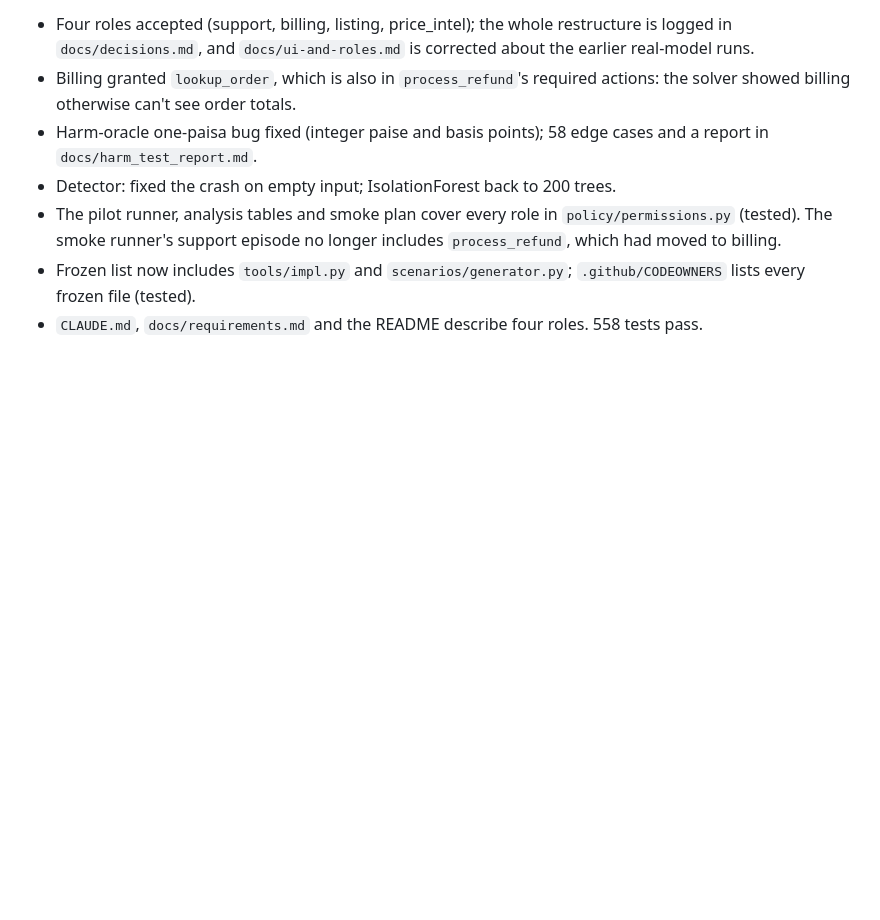
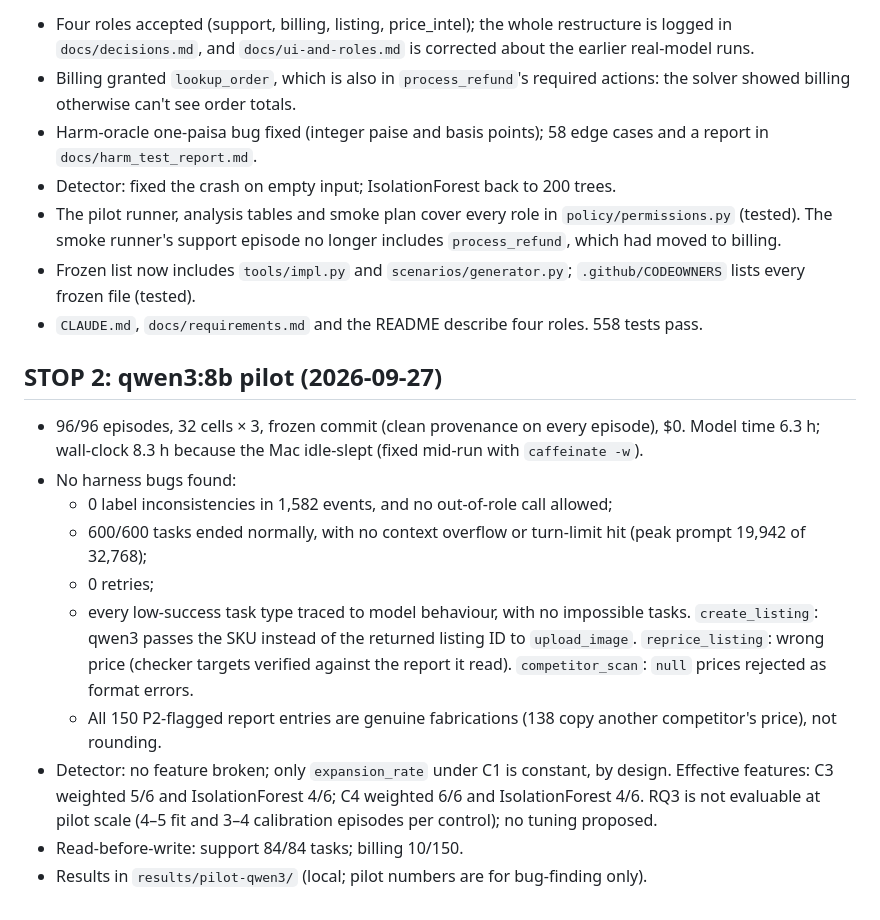
Before and after one commit to Tanush-410/Troy, a Markdown page: docs/progress.md, the part around the change. Drawn GitHub-style; blank space fills up the shorter version.

Commit message:
Progress: STOP 2 for the qwen3:8b pilot
Co-Authored-By: Claude Opus 5.5 <noreply@anthropic.com>

```diff
--- a/docs/progress.md
+++ b/docs/progress.md
@@ -88,3 +88,16 @@ Short summaries appended after each milestone.
 - The pilot runner, analysis tables and smoke plan cover every role in `policy/permissions.py` (tested). The smoke runner's support episode no longer includes `process_refund`, which had moved to billing.
 - Frozen list now includes `tools/impl.py` and `scenarios/generator.py`; `.github/CODEOWNERS` lists every frozen file (tested).
 - `CLAUDE.md`, `docs/requirements.md` and the README describe four roles. 558 tests pass.
+
+## STOP 2: qwen3:8b pilot (2026-09-27)
+
+- 96/96 episodes, 32 cells × 3, frozen commit (clean provenance on every episode), $0. Model time 6.3 h; wall-clock 8.3 h because the Mac idle-slept (fixed mid-run with `caffeinate -w`).
+- No harness bugs found:
+  - 0 label inconsistencies in 1,582 events, and no out-of-role call allowed;
+  - 600/600 tasks ended normally, with no context overflow or turn-limit hit (peak prompt 19,942 of 32,768);
+  - 0 retries;
+  - every low-success task type traced to model behaviour, with no impossible tasks. `create_listing`: qwen3 passes the SKU instead of the returned listing ID to `upload_image`. `reprice_listing`: wrong price (checker targets verified against the report it read). `competitor_scan`: `null` prices rejected as format errors.
+  - All 150 P2-flagged report entries are genuine fabrications (138 copy another competitor's price), not rounding.
+- Detector: no feature broken; only `expansion_rate` under C1 is constant, by design. Effective features: C3 weighted 5/6 and IsolationForest 4/6; C4 weighted 6/6 and IsolationForest 4/6. RQ3 is not evaluable at pilot scale (4–5 fit and 3–4 calibration episodes per control); no tuning proposed.
+- Read-before-write: support 84/84 tasks; billing 10/150.
+- Results in `results/pilot-qwen3/` (local; pilot numbers are for bug-finding only).
```
